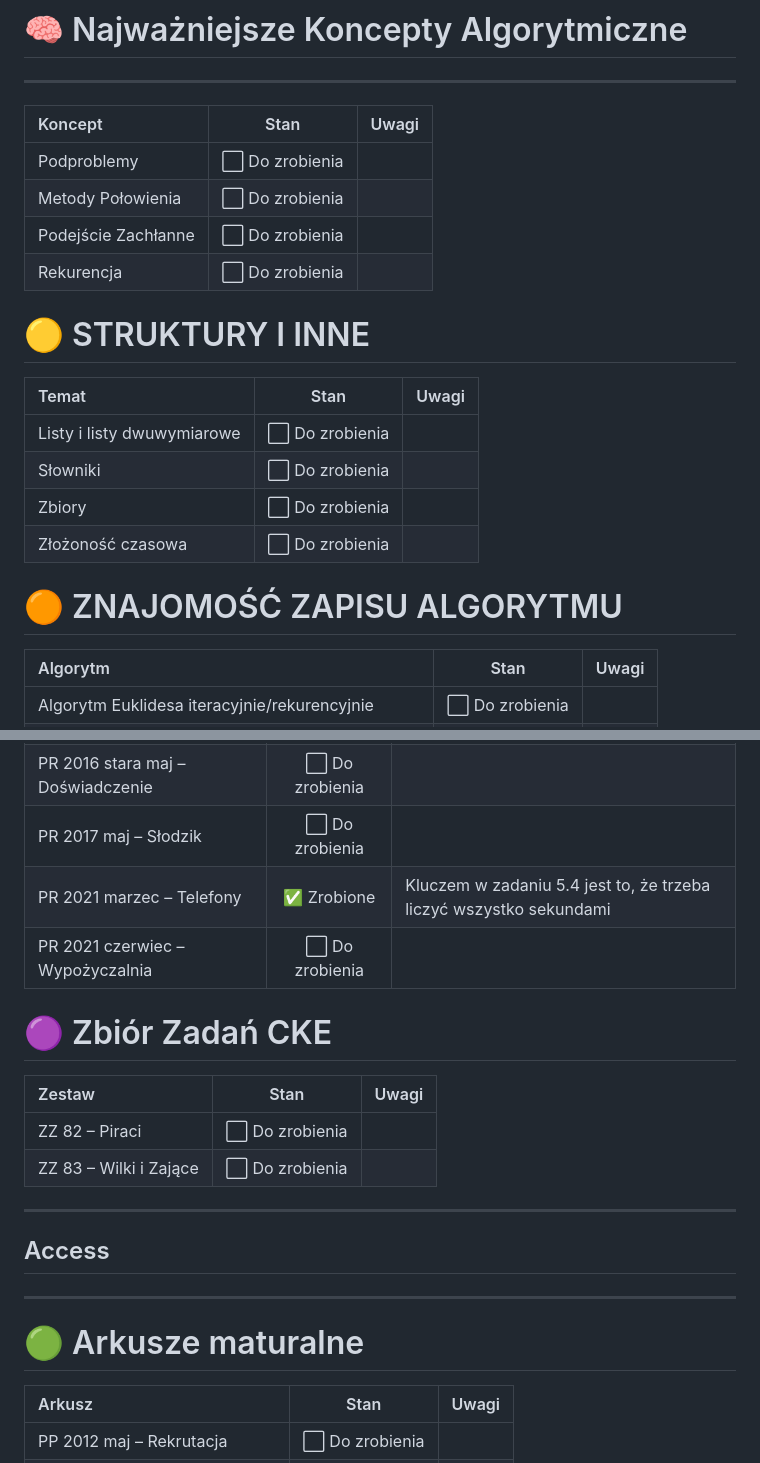
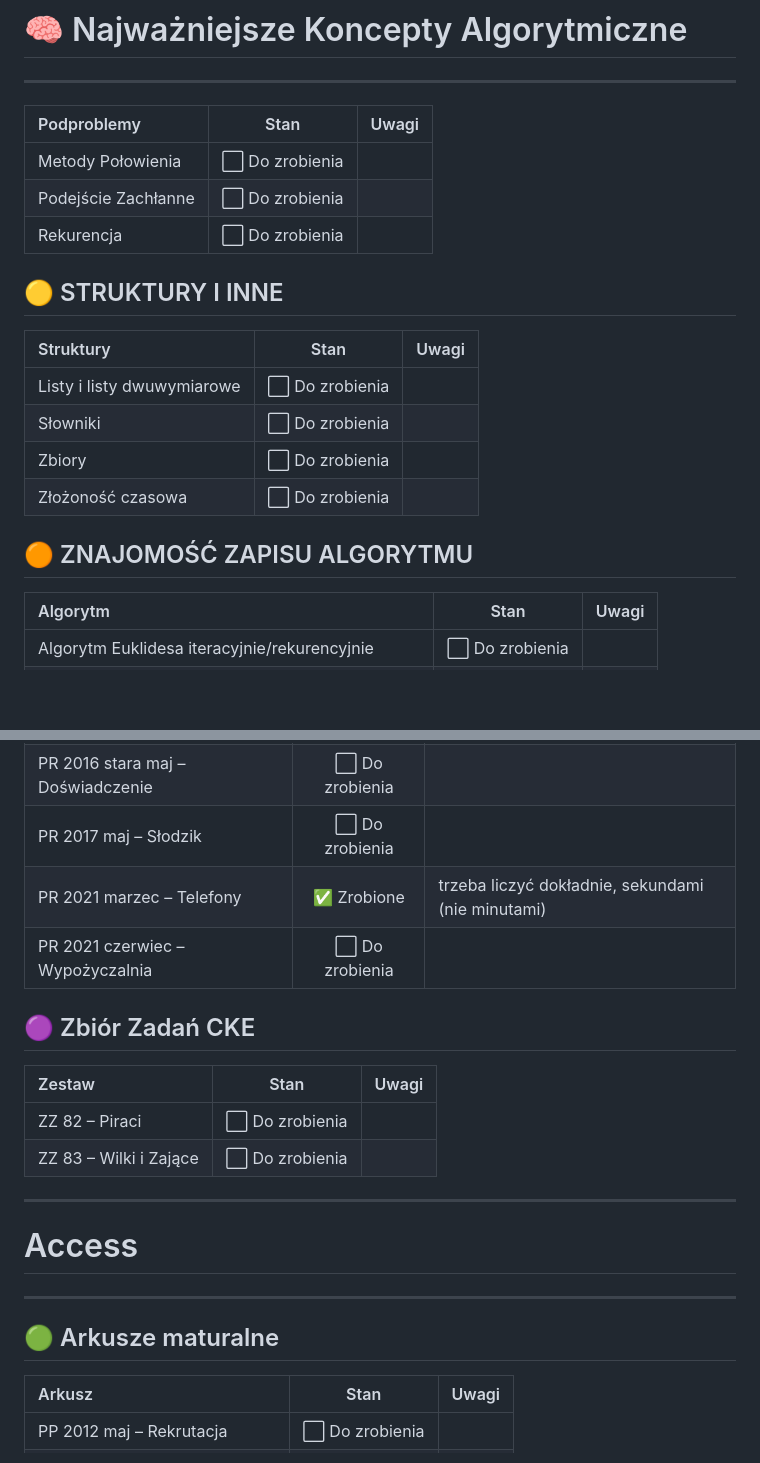
Before and after one commit to W0tazix/Matura, a Markdown page: README.md, 2 parts joined by grey strips. Drawn GitHub-style; blank space fills up the shorter version.

Commit message:
zmiana wielkości czcionek w readme

```diff
--- a/README.md
+++ b/README.md
@@ -27,23 +27,22 @@
 
 <hr>
 
-| Koncept                      | Stan               | Uwagi |
+| Podproblemy                     | Stan               | Uwagi |
 |:-----------------------------|:------------------:|:------|
-| Podproblemy                  | ⬜ Do zrobienia     |       |
 | Metody Połowienia            | ⬜ Do zrobienia     |       |
 | Podejście Zachłanne          | ⬜ Do zrobienia     |       |
 | Rekurencja                   | ⬜ Do zrobienia     |       |
 
-# 🟡 STRUKTURY I INNE
+## 🟡 STRUKTURY I INNE
 
-| Temat                        | Stan               | Uwagi |
+| Struktury                        | Stan               | Uwagi |
 |:-----------------------------|:------------------:|:------|
 | Listy i listy dwuwymiarowe  | ⬜ Do zrobienia     |       |
 | Słowniki                    | ⬜ Do zrobienia     |       |
 | Zbiory                      | ⬜ Do zrobienia     |       |
 | Złożoność czasowa           | ⬜ Do zrobienia     |       |
 
-# 🟠 ZNAJOMOŚĆ ZAPISU ALGORYTMU
+## 🟠 ZNAJOMOŚĆ ZAPISU ALGORYTMU
 
 | Algorytm                                         | Stan               | Uwagi |
 |:--------------------------------------------------|:------------------:|:------|
@@ -128,10 +127,10 @@
 | PR 2015 maj – Demografia                | ⬜ Do zrobienia     |       |
 | PR 2016 stara maj – Doświadczenie       | ⬜ Do zrobienia     |       |
 | PR 2017 maj – Słodzik                   | ⬜ Do zrobienia     |       |
-| PR 2021 marzec – Telefony               | ✅ Zrobione        |Kluczem w zadaniu 5.4 jest to, że trzeba liczyć wszystko sekundami|
+| PR 2021 marzec – Telefony               | ✅ Zrobione        |trzeba liczyć dokładnie, sekundami (nie minutami)|
 | PR 2021 czerwiec – Wypożyczalnia        | ⬜ Do zrobienia     |       |
 
-# 🟣 Zbiór Zadań CKE
+## 🟣 Zbiór Zadań CKE
 
 | Zestaw              | Stan               | Uwagi |
 |:--------------------|:------------------:|:------|
@@ -140,11 +139,11 @@
 
 <hr>
 
-## Access
+# Access
 
 <hr>
 
-# 🟢 Arkusze maturalne
+## 🟢 Arkusze maturalne
 
 | Arkusz                      | Stan               | Uwagi |
 |:----------------------------|:------------------:|:------|
```
Also changed, not shown: other parts of README.md (+8 -8 lines).
